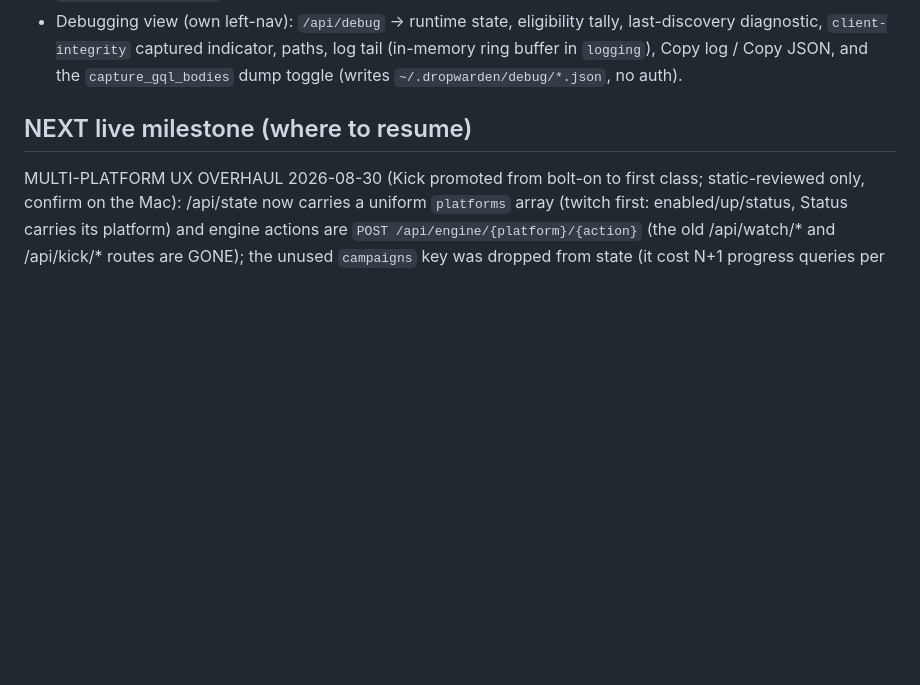
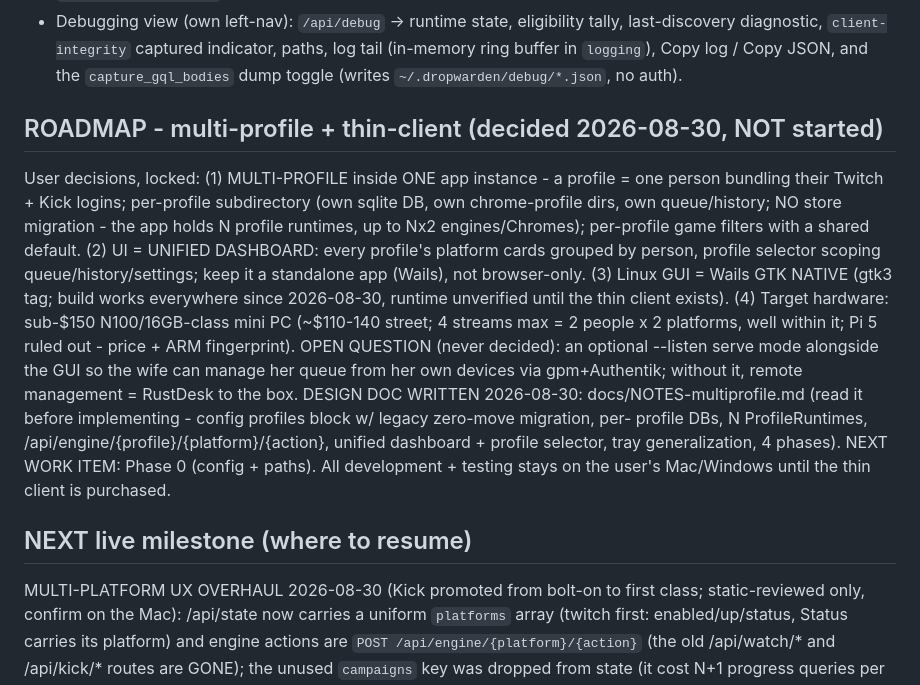
Before and after one commit to Rake-Pro/dropwarden, a Markdown page: docs/STATUS.md, the part around the change. Drawn GitHub-style; blank space fills up the shorter version.

```diff
--- a/docs/STATUS.md
+++ b/docs/STATUS.md
@@ -46,6 +46,29 @@ NOTES-twitch.md, NOTES-wails.md.
   tally, last-discovery diagnostic, `client-integrity` captured indicator, paths,
   log tail (in-memory ring buffer in `logging`), Copy log / Copy JSON, and the
   `capture_gql_bodies` dump toggle (writes `~/.dropwarden/debug/*.json`, no auth).
+
+## ROADMAP - multi-profile + thin-client (decided 2026-08-30, NOT started)
+
+User decisions, locked: (1) MULTI-PROFILE inside ONE app instance - a profile
+= one person bundling their Twitch + Kick logins; per-profile subdirectory
+(own sqlite DB, own chrome-profile dirs, own queue/history; NO store
+migration - the app holds N profile runtimes, up to Nx2 engines/Chromes);
+per-profile game filters with a shared default. (2) UI = UNIFIED DASHBOARD:
+every profile's platform cards grouped by person, profile selector scoping
+queue/history/settings; keep it a standalone app (Wails), not browser-only.
+(3) Linux GUI = Wails GTK NATIVE (gtk3 tag; build works everywhere since
+2026-08-30, runtime unverified until the thin client exists). (4) Target
+hardware: sub-$150 N100/16GB-class mini PC (~$110-140 street; 4 streams max
+= 2 people x 2 platforms, well within it; Pi 5 ruled out - price + ARM
+fingerprint). OPEN QUESTION (never decided): an optional --listen serve mode
+alongside the GUI so the wife can manage her queue from her own devices via
+gpm+Authentik; without it, remote management = RustDesk to the box.
+DESIGN DOC WRITTEN 2026-08-30: docs/NOTES-multiprofile.md (read it before
+implementing - config profiles block w/ legacy zero-move migration, per-
+profile DBs, N ProfileRuntimes, /api/engine/{profile}/{platform}/{action},
+unified dashboard + profile selector, tray generalization, 4 phases).
+NEXT WORK ITEM: Phase 0 (config + paths). All development + testing stays on
+the user's Mac/Windows until the thin client is purchased.
 
 ## NEXT live milestone (where to resume)
 
```
Also changed, not shown: docs/NOTES-multiprofile.md (added, +206 -0 lines).
